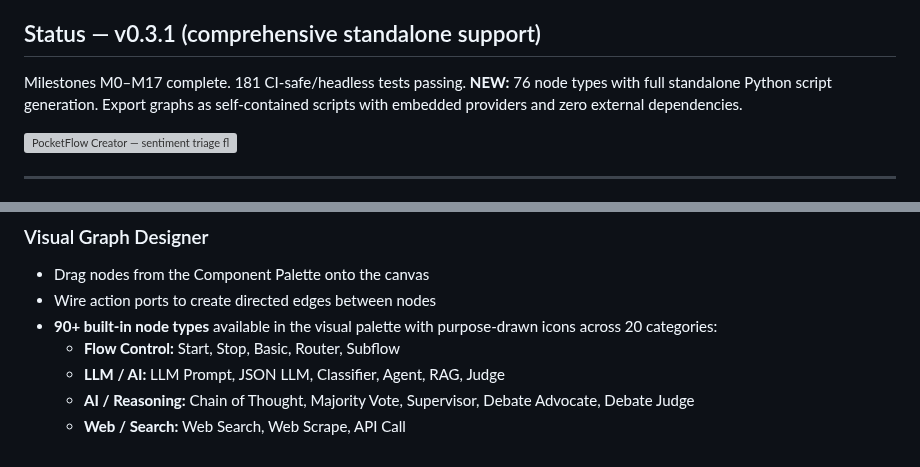
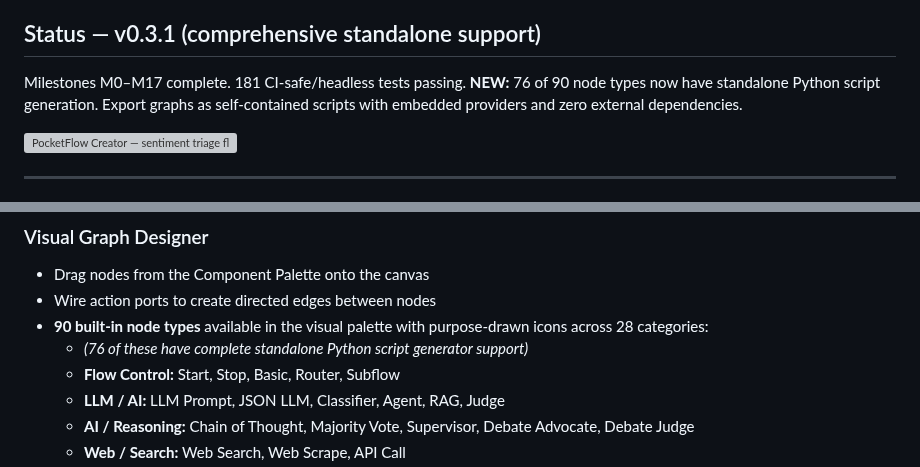
Before and after one commit to monotoba/pocketflowcreator, a Markdown page: README.md, 2 parts joined by grey strips. GitHub-like rendering; grey boxes are pictures that could not be loaded.

Commit message:
Clarify node type counts: 90 total, 76 with standalone support
- Change '90+' to '90' (exact count verified in code)
- Update Status section to '76 of 90 node types' for clarity
- Add parenthetical note about standalone support in Features
- Update category count from '20' to '28' (verified)

```diff
--- a/README.md
+++ b/README.md
@@ -12,7 +12,7 @@ An independent PySide6 desktop application for visually designing, testing, and
 ## Status — v0.3.1 (comprehensive standalone support)
 
 Milestones M0–M17 complete. 181 CI-safe/headless tests passing.
-**NEW:** 76 node types with full standalone Python script generation. Export graphs as self-contained scripts with embedded providers and zero external dependencies.
+**NEW:** 76 of 90 node types now have standalone Python script generation. Export graphs as self-contained scripts with embedded providers and zero external dependencies.
 
 ![PocketFlow Creator — sentiment triage flow after a complete run, Object Inspector open on a Classifier node](https://raw.githubusercontent.com/Monotoba/PocketFlowCreator/main/src/pocketflow_creator/help/img/flow_run_complete.png)
 
@@ -45,7 +45,8 @@ PocketFlow is the better choice if you want to work directly in Python, keep the
 ### Visual Graph Designer
 - Drag nodes from the Component Palette onto the canvas
 - Wire action ports to create directed edges between nodes
-- **90+ built-in node types** available in the visual palette with purpose-drawn icons across 20 categories:
+- **90 built-in node types** available in the visual palette with purpose-drawn icons across 28 categories:
+  - *(76 of these have complete standalone Python script generator support)*
   - **Flow Control:** Start, Stop, Basic, Router, Subflow
   - **LLM / AI:** LLM Prompt, JSON LLM, Classifier, Agent, RAG, Judge
   - **AI / Reasoning:** Chain of Thought, Majority Vote, Supervisor, Debate Advocate, Debate Judge
```
